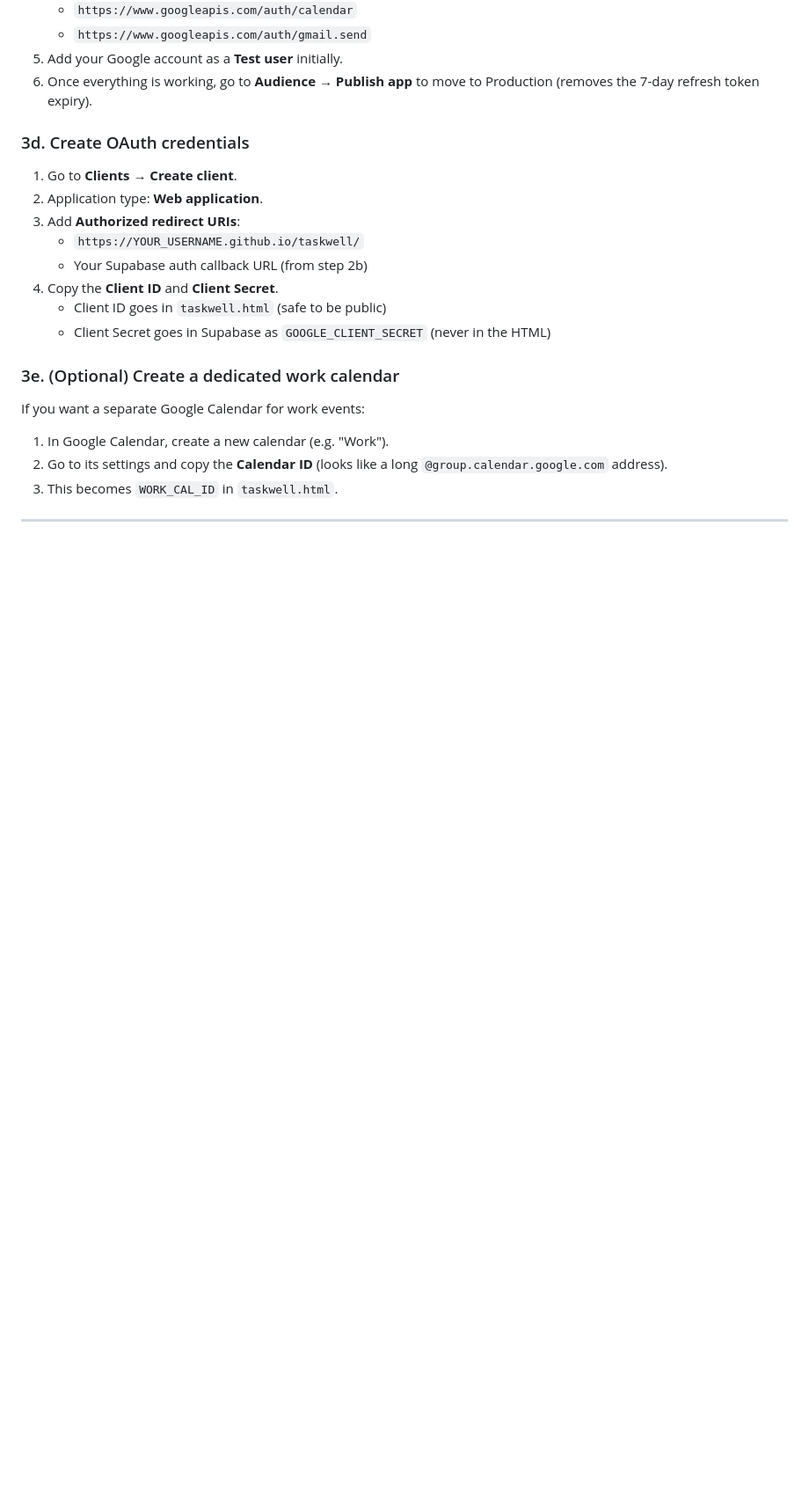
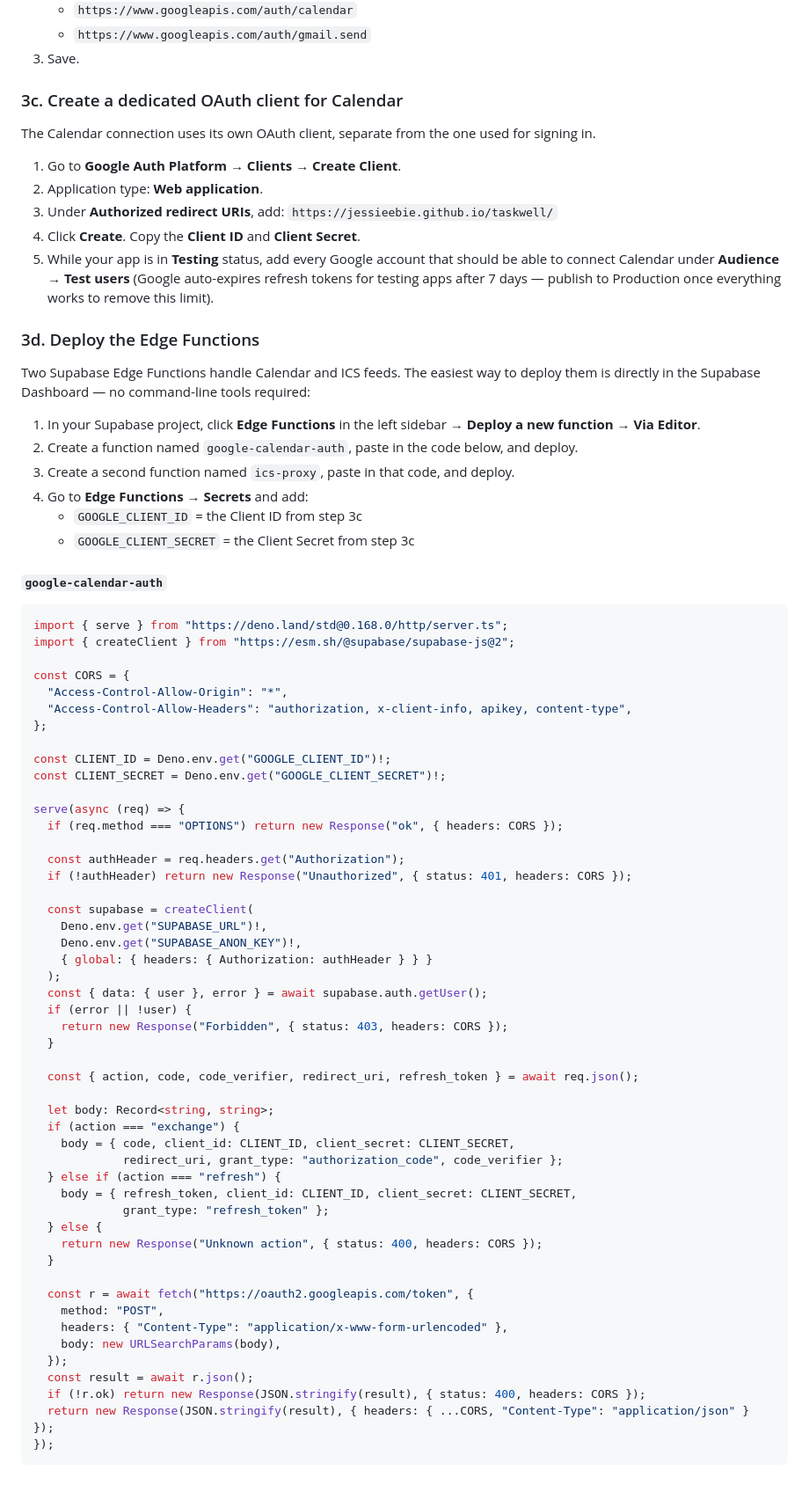
Before and after one commit to JessieEbie/taskwell, a Markdown page: README.md, the part around one of its changes. Shown at 88% size. GitHub-like rendering; blank space fills up the shorter version.

````diff
--- a/README.md
+++ b/README.md
@@ -231,22 +61,79 @@ In **APIs & Services → Library**, enable:
    - `https://www.googleapis.com/auth/calendar`
    - `https://www.googleapis.com/auth/gmail.send`
-5. Add your Google account as a **Test user** initially.
-6. Once everything is working, go to **Audience → Publish app** to move to Production (removes the 7-day refresh token expiry).
+3. Save.
 
-### 3d. Create OAuth credentials
+### 3c. Create a dedicated OAuth client for Calendar
 
-1. Go to **Clients → Create client**.
+The Calendar connection uses its own OAuth client, separate from the one used for signing in.
+
+1. Go to **Google Auth Platform → Clients → Create Client**.
 2. Application type: **Web application**.
-3. Add **Authorized redirect URIs**:
-   - `https://YOUR_USERNAME.github.io/taskwell/`
-   - Your Supabase auth callback URL (from step 2b)
-4. Copy the **Client ID** and **Client Secret**.
-   - Client ID goes in `taskwell.html` (safe to be public)
-   - Client Secret goes in Supabase as `GOOGLE_CLIENT_SECRET` (never in the HTML)
+3. Under **Authorized redirect URIs**, add: `https://jessieebie.github.io/taskwell/`
+4. Click **Create**. Copy the **Client ID** and **Client Secret**.
+5. While your app is in **Testing** status, add every Google account that should be able to connect Calendar under **Audience → Test users** (Google auto-expires refresh tokens for testing apps after 7 days — publish to Production once everything works to remove this limit).
 
-### 3e. (Optional) Create a dedicated work calendar
+### 3d. Deploy the Edge Functions
 
-If you want a separate Google Calendar for work events:
-1. In Google Calendar, create a new calendar (e.g. "Work").
-2. Go to its settings and copy the **Calendar ID** (looks like a long `@group.calendar.google.com` address).
-3. This becomes `WORK_CAL_ID` in `taskwell.html`.
+Two Supabase Edge Functions handle Calendar and ICS feeds. The easiest way to deploy them is directly in the Supabase Dashboard — no command-line tools required:
+
+1. In your Supabase project, click **Edge Functions** in the left sidebar → **Deploy a new function** → **Via Editor**.
+2. Create a function named `google-calendar-auth`, paste in the code below, and deploy.
+3. Create a second function named `ics-proxy`, paste in that code, and deploy.
+4. Go to **Edge Functions → Secrets** and add:
+   - `GOOGLE_CLIENT_ID` = the Client ID from step 3c
+   - `GOOGLE_CLIENT_SECRET` = the Client Secret from step 3c
+
+#### `google-calendar-auth`
+
+```typescript
+import { serve } from "https://deno.land/std@0.168.0/http/server.ts";
+import { createClient } from "https://esm.sh/@supabase/supabase-js@2";
+
+const CORS = {
+  "Access-Control-Allow-Origin": "*",
+  "Access-Control-Allow-Headers": "authorization, x-client-info, apikey, content-type",
+};
+
+const CLIENT_ID = Deno.env.get("GOOGLE_CLIENT_ID")!;
+const CLIENT_SECRET = Deno.env.get("GOOGLE_CLIENT_SECRET")!;
+
+serve(async (req) => {
+  if (req.method === "OPTIONS") return new Response("ok", { headers: CORS });
+
+  const authHeader = req.headers.get("Authorization");
+  if (!authHeader) return new Response("Unauthorized", { status: 401, headers: CORS });
+
+  const supabase = createClient(
+    Deno.env.get("SUPABASE_URL")!,
+    Deno.env.get("SUPABASE_ANON_KEY")!,
+    { global: { headers: { Authorization: authHeader } } }
+  );
+  const { data: { user }, error } = await supabase.auth.getUser();
+  if (error || !user) {
+    return new Response("Forbidden", { status: 403, headers: CORS });
+  }
+
+  const { action, code, code_verifier, redirect_uri, refresh_token } = await req.json();
+
+  let body: Record<string, string>;
+  if (action === "exchange") {
+    body = { code, client_id: CLIENT_ID, client_secret: CLIENT_SECRET,
+             redirect_uri, grant_type: "authorization_code", code_verifier };
+  } else if (action === "refresh") {
+    body = { refresh_token, client_id: CLIENT_ID, client_secret: CLIENT_SECRET,
+             grant_type: "refresh_token" };
+  } else {
+    return new Response("Unknown action", { status: 400, headers: CORS });
+  }
+
+  const r = await fetch("https://oauth2.googleapis.com/token", {
+    method: "POST",
+    headers: { "Content-Type": "application/x-www-form-urlencoded" },
+    body: new URLSearchParams(body),
+  });
+  const result = await r.json();
+  if (!r.ok) return new Response(JSON.stringify(result), { status: 400, headers: CORS });
+  return new Response(JSON.stringify(result), { headers: { ...CORS, "Content-Type": "application/json" } });
+});
+```
+
````
Also changed, not shown: other parts of README.md (+105 -257 lines).
